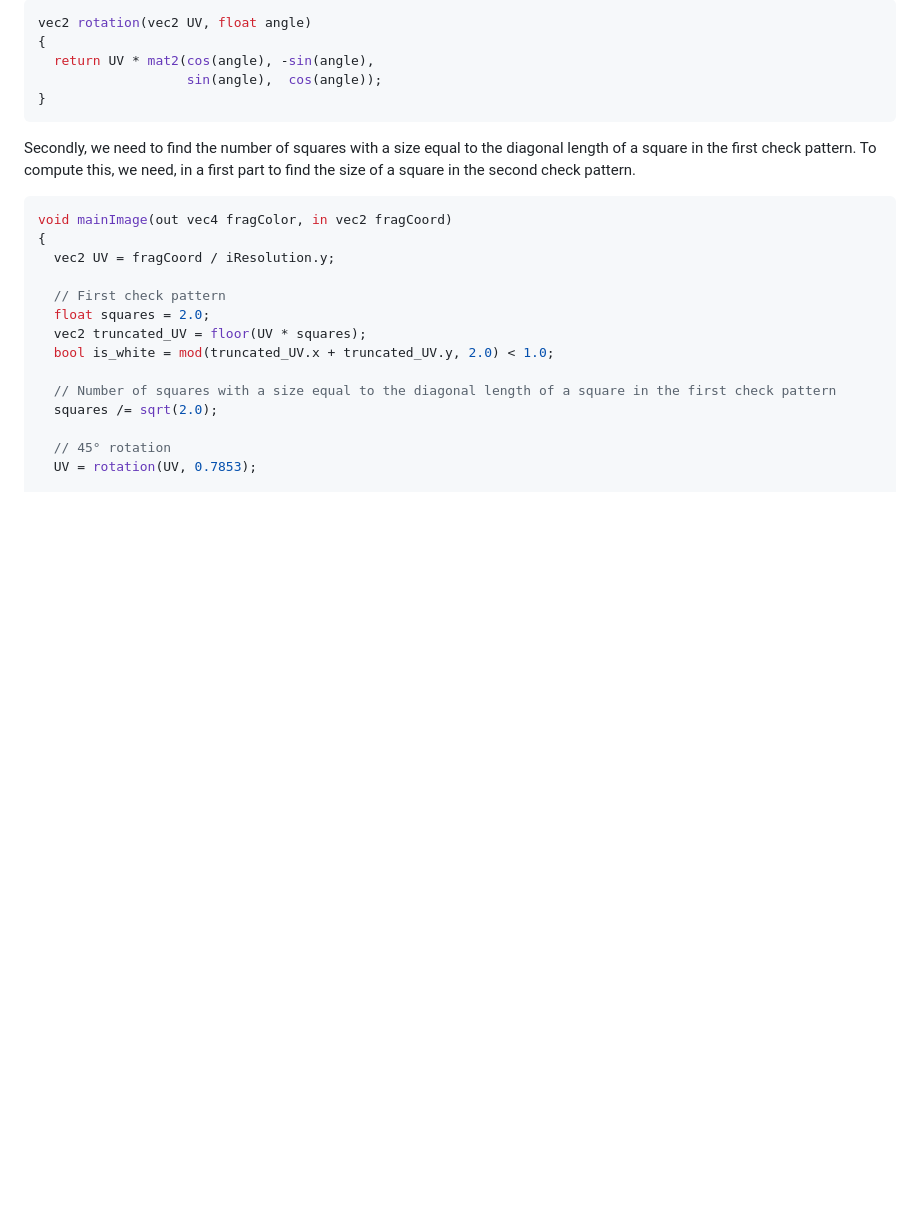
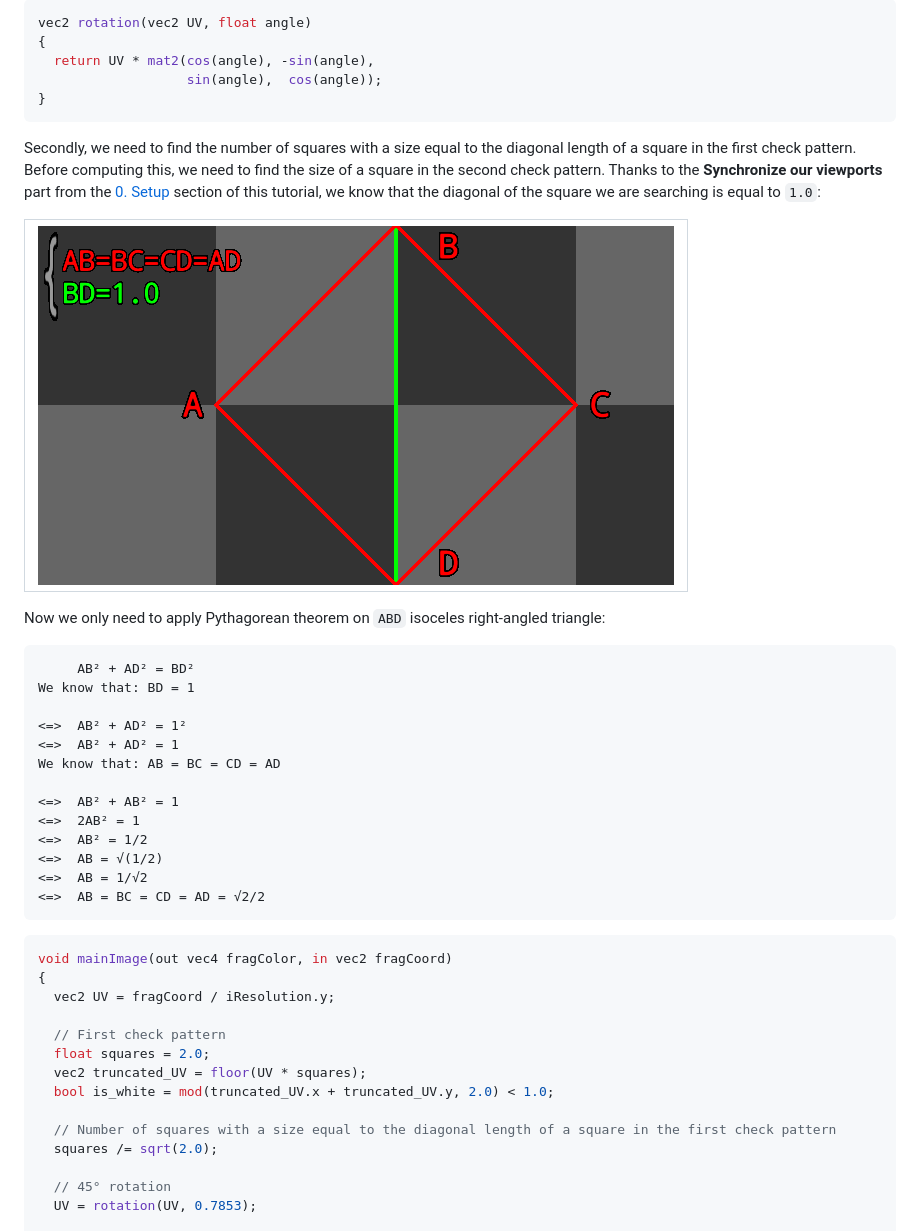
Before and after one commit to tiawl/spaceporn, a Markdown page: doc/starfield/2_1_a_swirl.md, the part around the change. GitHub-like rendering; pictures changed too: doc/starfield/media/diag_check.png (added); blank space fills up the shorter version.

Commit message:
[update - doc] starfield tutorial in progress

````diff
--- a/doc/starfield/2_1_a_swirl.md
+++ b/doc/starfield/2_1_a_swirl.md
@@ -62,9 +62,33 @@ vec2 rotation(vec2 UV, float angle)
 ```
 
 Secondly, we need to find the number of squares with a size equal to the
-diagonal length of a square in the first check pattern. To compute this,
-we need, in a first part to find the size of a square in the second check
-pattern.
+diagonal length of a square in the first check pattern. Before computing this,
+we need to find the size of a square in the second check pattern. Thanks to
+the **Synchronize our viewports** part from the [0. Setup](0_setup.md) section
+of this tutorial, we know that the diagonal of the square we are searching is
+equal to `1.0`:
+
+|![](media/diag_check.png)|
+|:--:|
+
+Now we only need to apply Pythagorean theorem on `ABD` isoceles right-angled
+triangle:
+
+```
+     AB² + AD² = BD²
+We know that: BD = 1
+
+<=>  AB² + AD² = 1²
+<=>  AB² + AD² = 1
+We know that: AB = BC = CD = AD
+
+<=>  AB² + AB² = 1
+<=>  2AB² = 1
+<=>  AB² = 1/2
+<=>  AB = √(1/2)
+<=>  AB = 1/√2
+<=>  AB = BC = CD = AD = √2/2
+```
 
 ```glsl
 void mainImage(out vec4 fragColor, in vec2 fragCoord)
````
